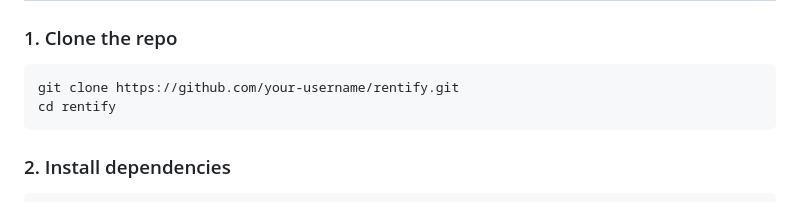
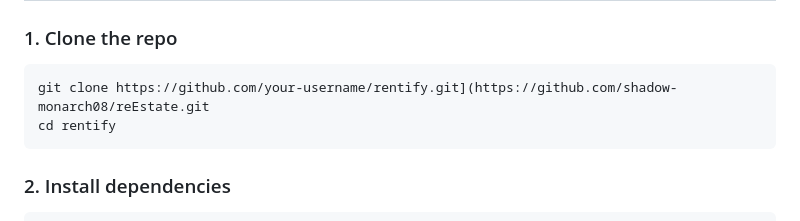
Before and after one commit to shadow-monarch08/reEstate, a Markdown page: README.md, the part around the change. Rendered like a GitHub page.

Commit message:
Update README.md
final readme

````diff
--- a/README.md
+++ b/README.md
@@ -76,7 +76,7 @@ Rentify makes finding your next home effortless. Whether you’re a tenant brows
 ### 1. Clone the repo
 
 ```bash
-git clone https://github.com/your-username/rentify.git
+git clone https://github.com/your-username/rentify.git](https://github.com/shadow-monarch08/reEstate.git
 cd rentify
 ```
 
````
